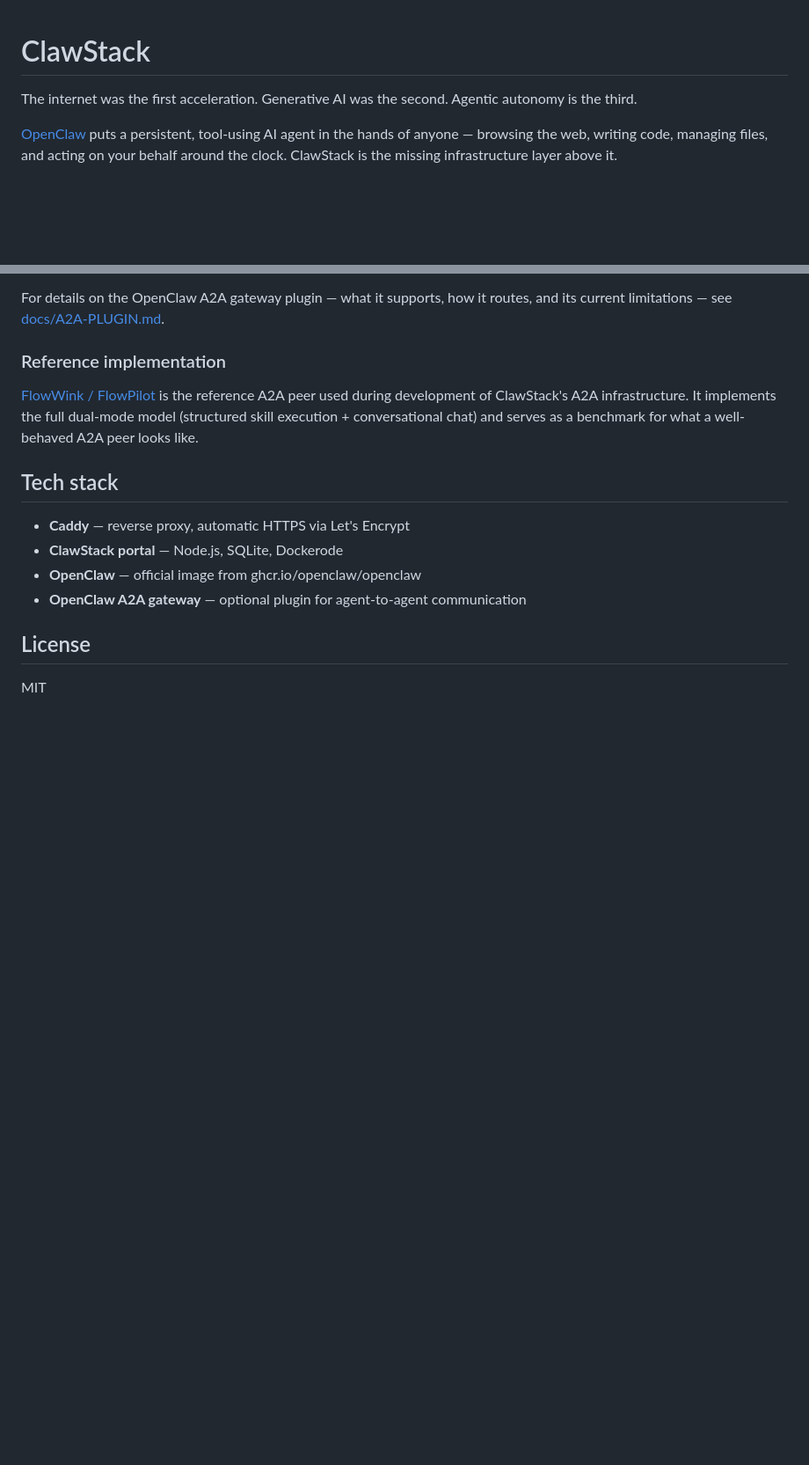
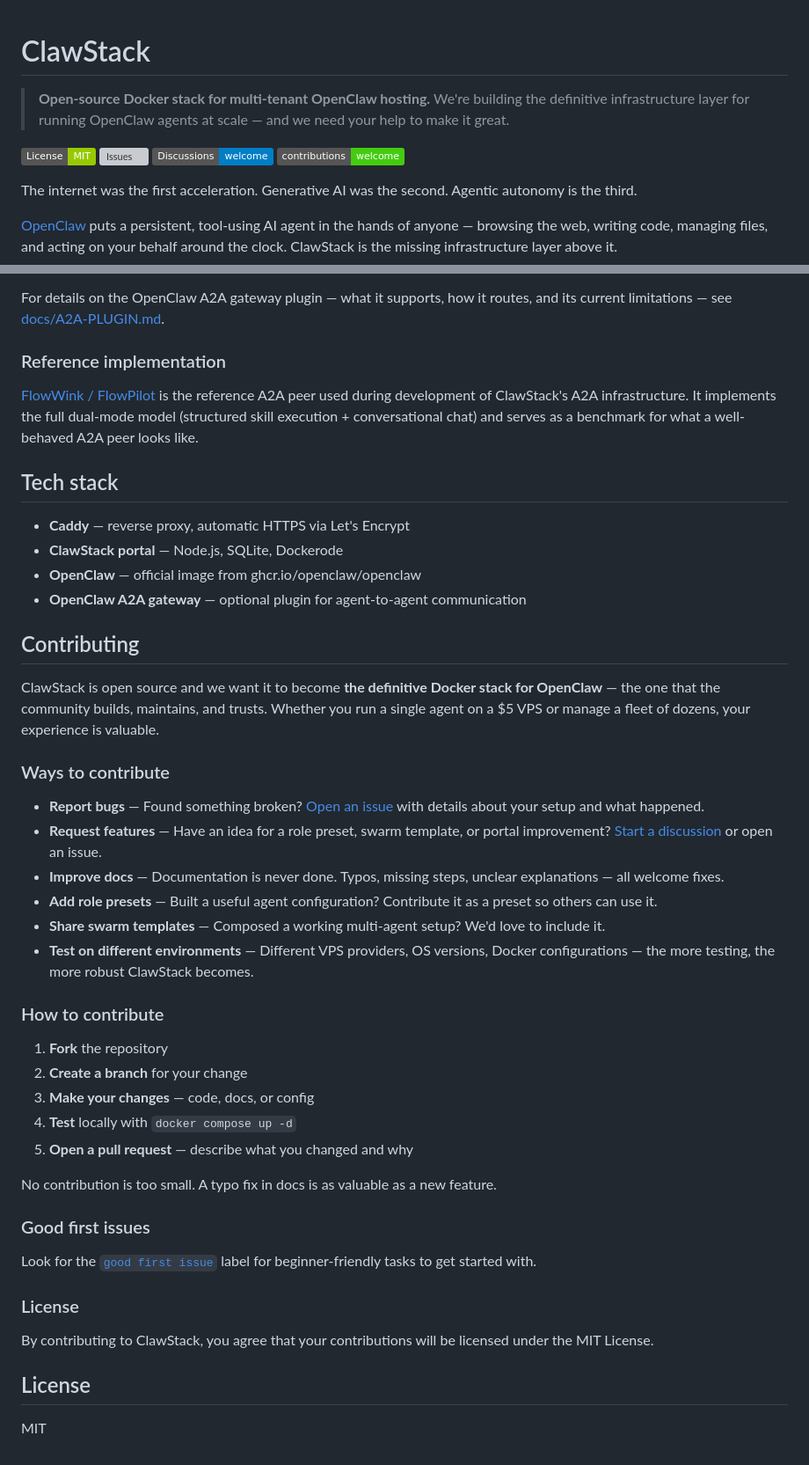
Before and after one commit to magnusfroste/clawclass, a Markdown page: README.md, 2 parts joined by grey strips. Shown at 88% size. Drawn GitHub-style; badges without logos; blank space fills up the shorter version; grey boxes are pictures that could not be loaded.

Commit message:
Add open-source badges and contributing section to README

```diff
--- a/README.md
+++ b/README.md
@@ -1,4 +1,11 @@
 # ClawStack
+
+> **Open-source Docker stack for multi-tenant OpenClaw hosting.** We're building the definitive infrastructure layer for running OpenClaw agents at scale — and we need your help to make it great.
+
+[![License: MIT](https://img.shields.io/badge/License-MIT-green.svg)](LICENSE)
+[![Issues](https://img.shields.io/github/issues/magnusfroste/clawstack)](https://github.com/magnusfroste/clawstack/issues)
+[![Discussions](https://img.shields.io/badge/Discussions-welcome-blue)](https://github.com/magnusfroste/clawstack/discussions)
+[![Contributions welcome](https://img.shields.io/badge/contributions-welcome-brightgreen)](#contributing)
 
 The internet was the first acceleration. Generative AI was the second. Agentic autonomy is the third.
 
@@ -146,6 +157,37 @@ For details on the OpenClaw A2A gateway plugin — what it supports, how it rout
 - **OpenClaw** — official image from ghcr.io/openclaw/openclaw
 - **OpenClaw A2A gateway** — optional plugin for agent-to-agent communication
 
+## Contributing
+
+ClawStack is open source and we want it to become **the definitive Docker stack for OpenClaw** — the one that the community builds, maintains, and trusts. Whether you run a single agent on a $5 VPS or manage a fleet of dozens, your experience is valuable.
+
+### Ways to contribute
+
+- **Report bugs** — Found something broken? [Open an issue](https://github.com/magnusfroste/clawstack/issues) with details about your setup and what happened.
+- **Request features** — Have an idea for a role preset, swarm template, or portal improvement? [Start a discussion](https://github.com/magnusfroste/clawstack/discussions) or open an issue.
+- **Improve docs** — Documentation is never done. Typos, missing steps, unclear explanations — all welcome fixes.
+- **Add role presets** — Built a useful agent configuration? Contribute it as a preset so others can use it.
+- **Share swarm templates** — Composed a working multi-agent setup? We'd love to include it.
+- **Test on different environments** — Different VPS providers, OS versions, Docker configurations — the more testing, the more robust ClawStack becomes.
+
+### How to contribute
+
+1. **Fork** the repository
+2. **Create a branch** for your change
+3. **Make your changes** — code, docs, or config
+4. **Test** locally with `docker compose up -d`
+5. **Open a pull request** — describe what you changed and why
+
+No contribution is too small. A typo fix in docs is as valuable as a new feature.
+
+### Good first issues
+
+Look for the [`good first issue`](https://github.com/magnusfroste/clawstack/labels/good%20first%20issue) label for beginner-friendly tasks to get started with.
+
+### License
+
+By contributing to ClawStack, you agree that your contributions will be licensed under the MIT License.
+
 ## License
 
 MIT
```
Also changed, not shown: other parts of README.md (+4 -0 lines).
